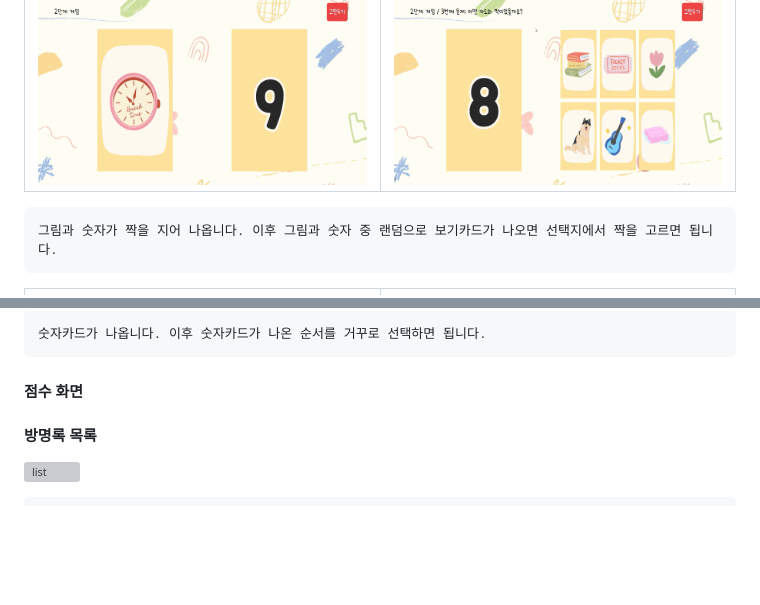
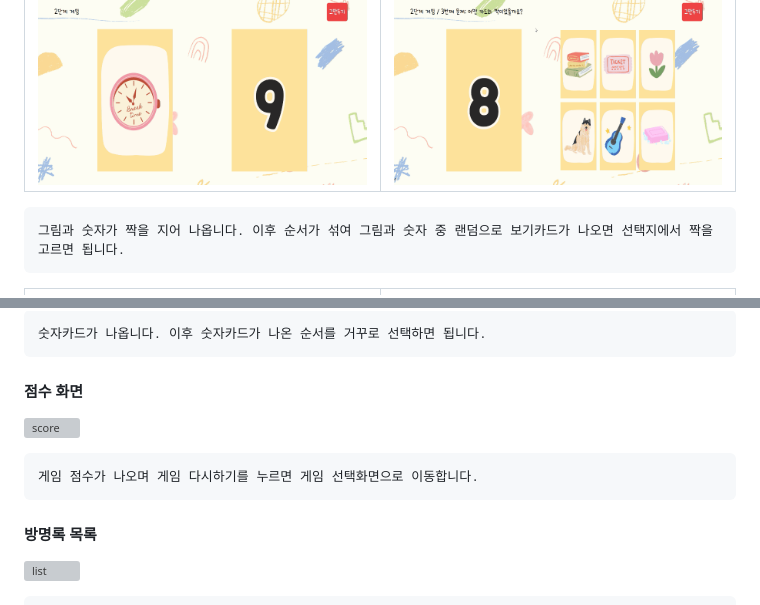
Before and after one commit to soyoon26/BG, a Markdown page: README.md, 2 parts joined by grey strips. GitHub-like rendering; blank space fills up the shorter version; grey boxes are pictures that could not be loaded.

````diff
--- a/README.md
+++ b/README.md
@@ -45,7 +45,7 @@
 ![picture](assets/picture.gif)|![pictureAns](assets/pictureAns.gif)
 ---|---|
 ```
-그림과 숫자가 짝을 지어 나옵니다. 이후 그림과 숫자 중 랜덤으로 보기카드가 나오면 선택지에서 짝을 고르면 됩니다.
+그림과 숫자가 짝을 지어 나옵니다. 이후 순서가 섞여 그림과 숫자 중 랜덤으로 보기카드가 나오면 선택지에서 짝을 고르면 됩니다.
 ```
 
 ![number](assets/Number.gif)|![numberAns](assets/numberAns.gif)
@@ -54,7 +54,10 @@
 숫자카드가 나옵니다. 이후 숫자카드가 나온 순서를 거꾸로 선택하면 됩니다.
 ```
 #### 점수 화면
-
+![score](assets/score.png)
+```
+게임 점수가 나오며 게임 다시하기를 누르면 게임 선택화면으로 이동합니다.
+```
 #### 방명록 목록
 ![list](assets/list.gif)
 ```
````
